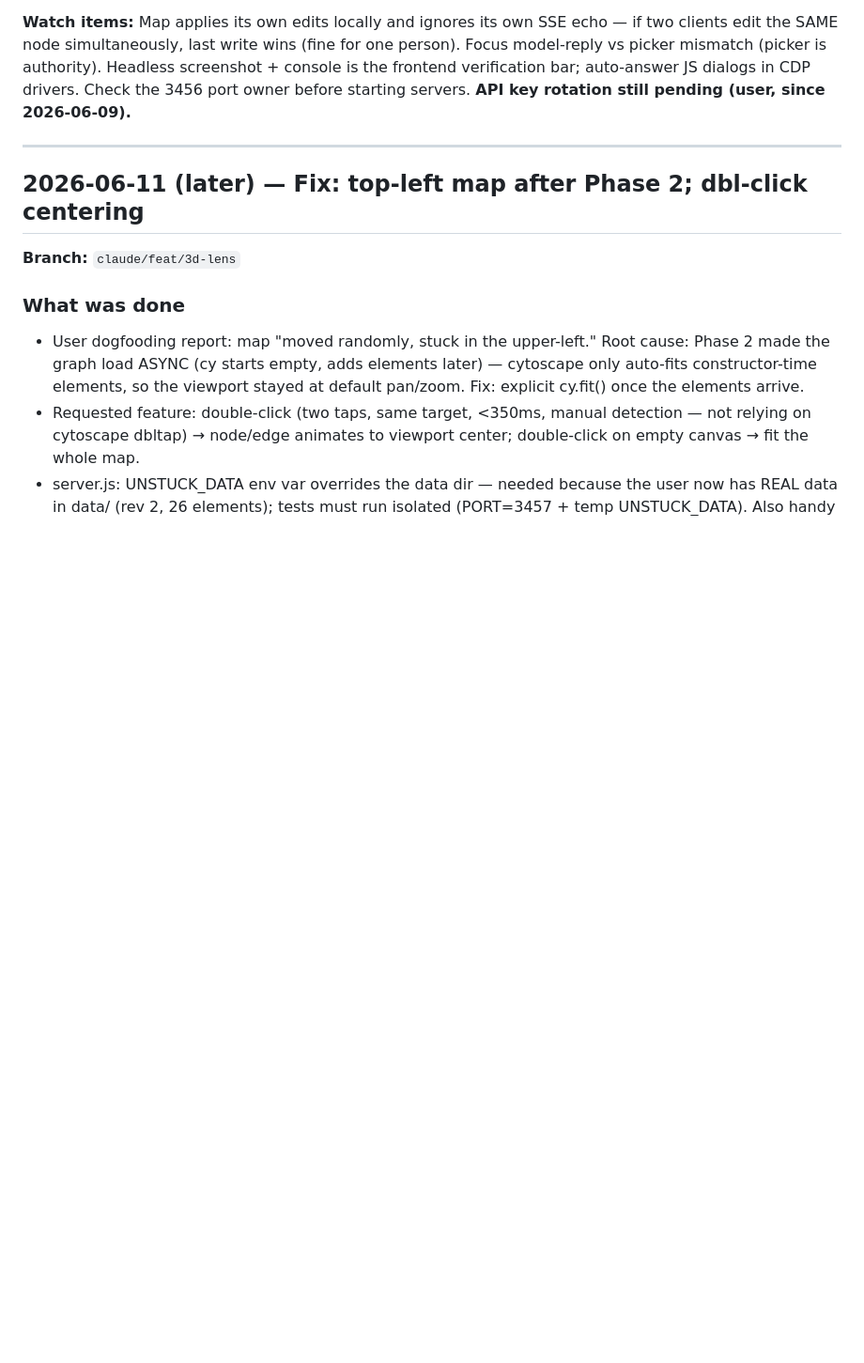
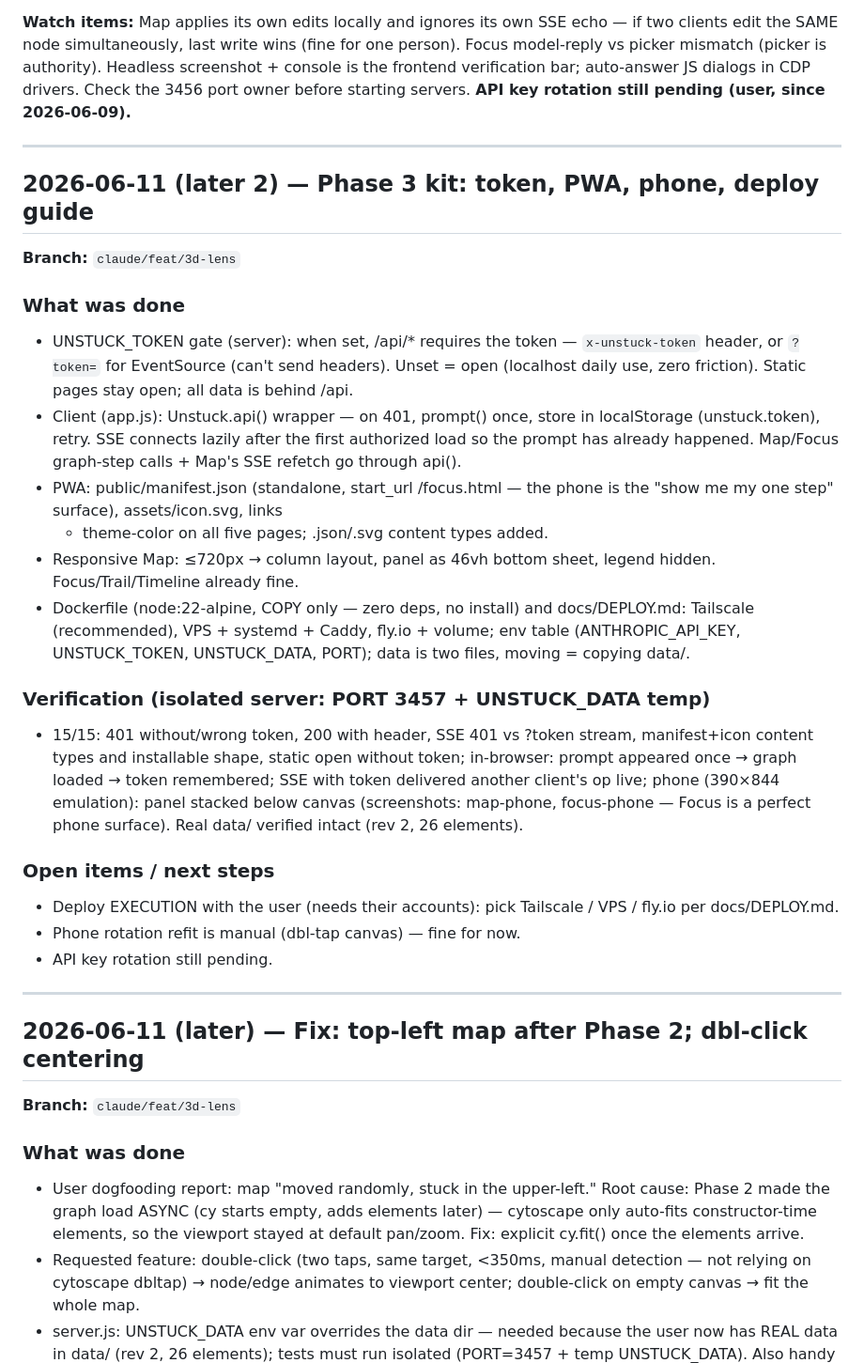
Before and after one commit to slimjim96/unstuck, a Markdown page: .claude/SESSION-LOG.md, the part around one of its changes. Shown at 94% size. Rendered like a GitHub page; blank space fills up the shorter version.

Commit message:
docs: session log + handoff — Phase 3 kit shipped
Co-Authored-By: Claude <noreply@anthropic.com>
Co-Authored-By: Claude Fable 5 <noreply@anthropic.com>

```diff
--- a/.claude/SESSION-LOG.md
+++ b/.claude/SESSION-LOG.md
@@ -35,6 +58,46 @@ write wins (fine for one person). Focus model-reply vs picker mismatch
 verification bar; auto-answer JS dialogs in CDP drivers. Check the
 3456 port owner before starting servers. **API key rotation still
 pending (user, since 2026-06-09).**
+
+---
+
+## 2026-06-11 (later 2) — Phase 3 kit: token, PWA, phone, deploy guide
+
+**Branch:** `claude/feat/3d-lens`
+
+### What was done
+- UNSTUCK_TOKEN gate (server): when set, /api/* requires the token —
+  `x-unstuck-token` header, or `?token=` for EventSource (can't send
+  headers). Unset = open (localhost daily use, zero friction). Static
+  pages stay open; all data is behind /api.
+- Client (app.js): Unstuck.api() wrapper — on 401, prompt() once,
+  store in localStorage (unstuck.token), retry. SSE connects lazily
+  after the first authorized load so the prompt has already happened.
+  Map/Focus graph-step calls + Map's SSE refetch go through api().
+- PWA: public/manifest.json (standalone, start_url /focus.html — the
+  phone is the "show me my one step" surface), assets/icon.svg, links
+  + theme-color on all five pages; .json/.svg content types added.
+- Responsive Map: ≤720px → column layout, panel as 46vh bottom sheet,
+  legend hidden. Focus/Trail/Timeline already fine.
+- Dockerfile (node:22-alpine, COPY only — zero deps, no install) and
+  docs/DEPLOY.md: Tailscale (recommended), VPS + systemd + Caddy,
+  fly.io + volume; env table (ANTHROPIC_API_KEY, UNSTUCK_TOKEN,
+  UNSTUCK_DATA, PORT); data is two files, moving = copying data/.
+
+### Verification (isolated server: PORT 3457 + UNSTUCK_DATA temp)
+- 15/15: 401 without/wrong token, 200 with header, SSE 401 vs ?token
+  stream, manifest+icon content types and installable shape, static
+  open without token; in-browser: prompt appeared once → graph loaded
+  → token remembered; SSE with token delivered another client's op
+  live; phone (390×844 emulation): panel stacked below canvas
+  (screenshots: map-phone, focus-phone — Focus is a perfect phone
+  surface). Real data/ verified intact (rev 2, 26 elements).
+
+### Open items / next steps
+- Deploy EXECUTION with the user (needs their accounts): pick
+  Tailscale / VPS / fly.io per docs/DEPLOY.md.
+- Phone rotation refit is manual (dbl-tap canvas) — fine for now.
+- API key rotation still pending.
 
 ---
 
```
Also changed, not shown: other parts of .claude/SESSION-LOG.md (+24 -1 lines).
